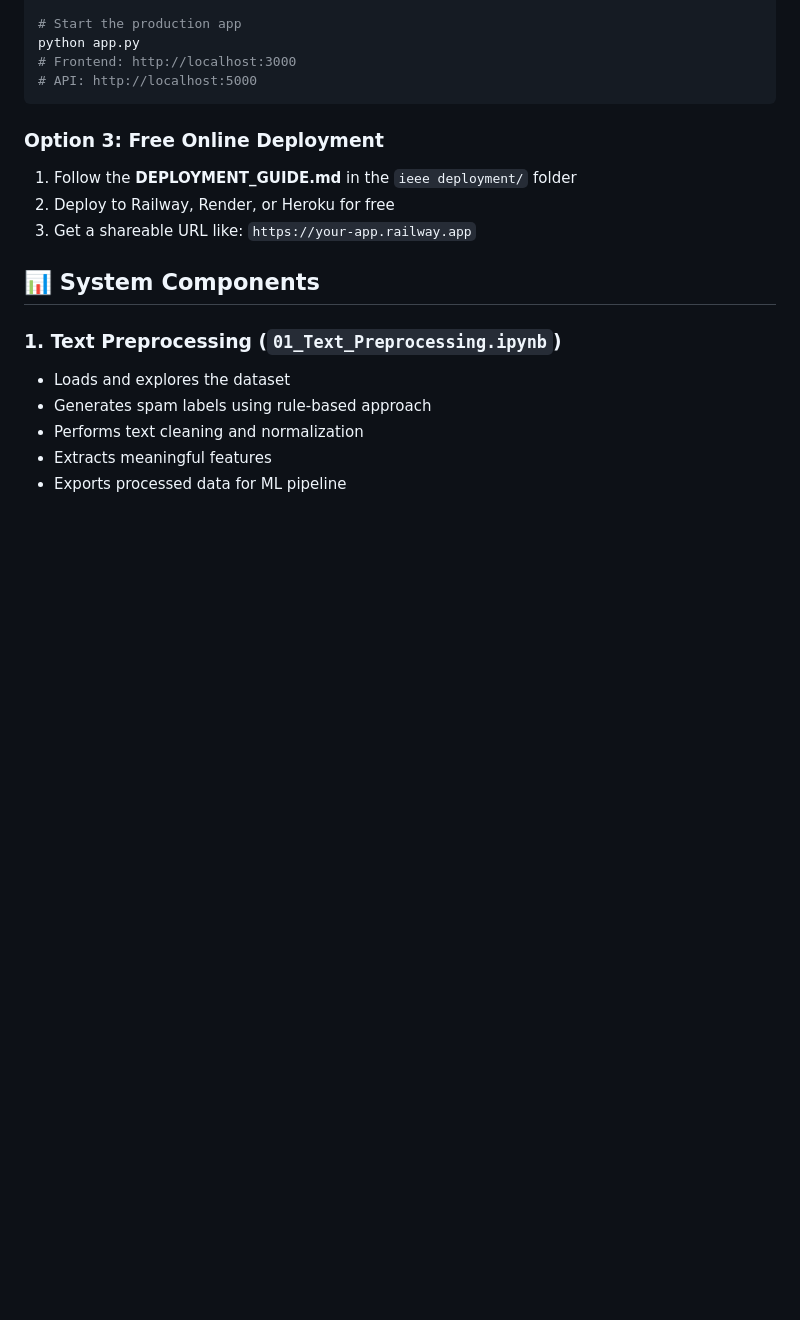
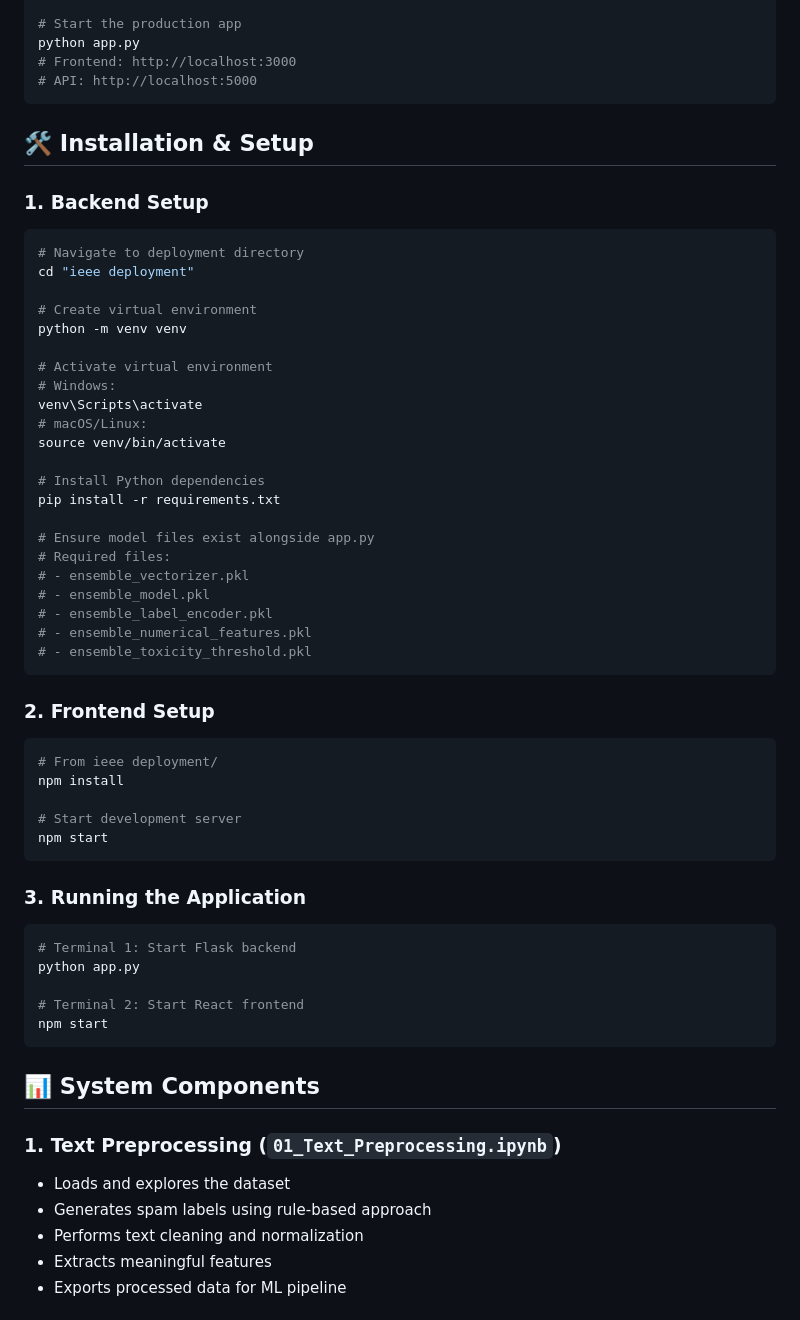
Before and after one commit to loxrobby/Content-Moderation-Project-IEEE-BUSB-Vol.-2.0-Camp, a Markdown page: README.md, the part around the change. Drawn GitHub-style; blank space fills up the shorter version.

Commit message:
docs: add Installation & Setup to README and remove online deployment section

````diff
--- a/README.md
+++ b/README.md
@@ -75,10 +75,51 @@ python app.py
 # API: http://localhost:5000
 ```
 
-### Option 3: Free Online Deployment
-1. Follow the **DEPLOYMENT_GUIDE.md** in the `ieee deployment/` folder
-2. Deploy to Railway, Render, or Heroku for free
-3. Get a shareable URL like: `https://your-app.railway.app`
+## 🛠️ Installation & Setup
+
+### 1. Backend Setup
+```bash
+# Navigate to deployment directory
+cd "ieee deployment"
+
+# Create virtual environment
+python -m venv venv
+
+# Activate virtual environment
+# Windows:
+venv\Scripts\activate
+# macOS/Linux:
+source venv/bin/activate
+
+# Install Python dependencies
+pip install -r requirements.txt
+
+# Ensure model files exist alongside app.py
+# Required files:
+# - ensemble_vectorizer.pkl
+# - ensemble_model.pkl
+# - ensemble_label_encoder.pkl
+# - ensemble_numerical_features.pkl
+# - ensemble_toxicity_threshold.pkl
+```
+
+### 2. Frontend Setup
+```bash
+# From ieee deployment/
+npm install
+
+# Start development server
+npm start
+```
+
+### 3. Running the Application
+```bash
+# Terminal 1: Start Flask backend
+python app.py
+
+# Terminal 2: Start React frontend
+npm start
+```
 
 ## 📊 System Components
 
````
